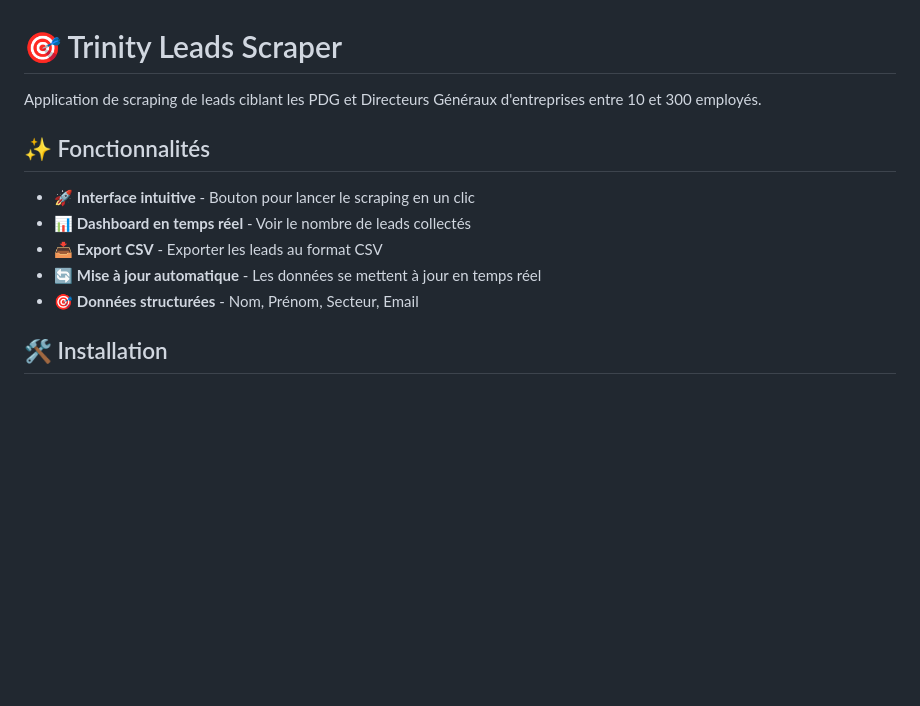
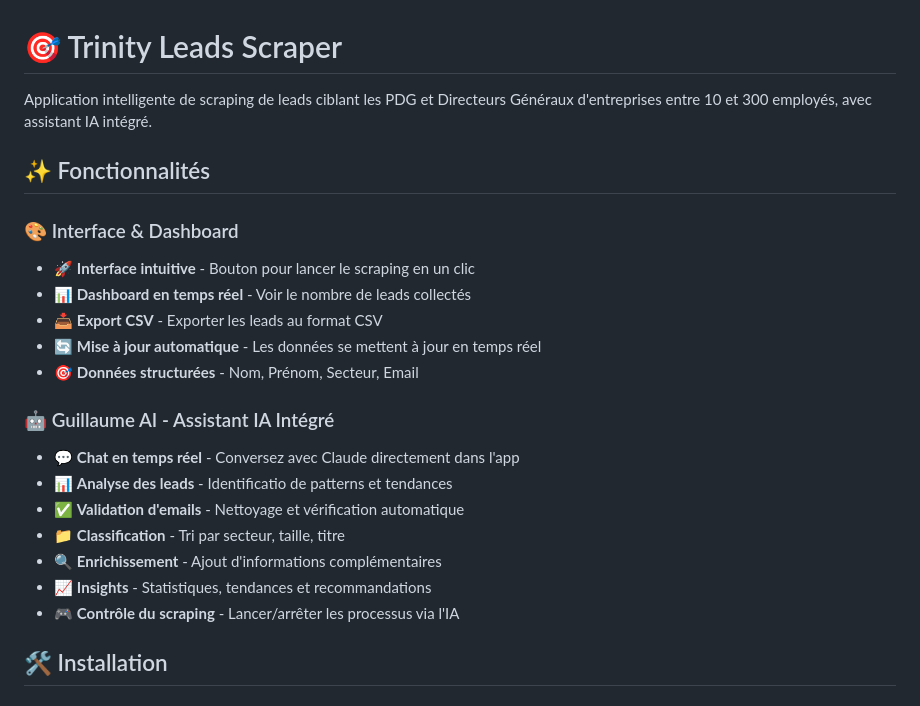
Before and after one commit to BaptisteLam/Trinity-Leads, a Markdown page: README.md, the part around one of its changes. Drawn GitHub-style; blank space fills up the shorter version.

```diff
--- a/README.md
+++ b/README.md
@@ -1,14 +1,24 @@
 # 🎯 Trinity Leads Scraper
 
-Application de scraping de leads ciblant les PDG et Directeurs Généraux d'entreprises entre 10 et 300 employés.
+Application intelligente de scraping de leads ciblant les PDG et Directeurs Généraux d'entreprises entre 10 et 300 employés, avec assistant IA intégré.
 
 ## ✨ Fonctionnalités
 
+### 🎨 Interface & Dashboard
 - 🚀 **Interface intuitive** - Bouton pour lancer le scraping en un clic
 - 📊 **Dashboard en temps réel** - Voir le nombre de leads collectés
 - 📥 **Export CSV** - Exporter les leads au format CSV
 - 🔄 **Mise à jour automatique** - Les données se mettent à jour en temps réel
 - 🎯 **Données structurées** - Nom, Prénom, Secteur, Email
+
+### 🤖 Guillaume AI - Assistant IA Intégré
+- 💬 **Chat en temps réel** - Conversez avec Claude directement dans l'app
+- 📊 **Analyse des leads** - Identificatio de patterns et tendances
+- ✅ **Validation d'emails** - Nettoyage et vérification automatique
+- 📁 **Classification** - Tri par secteur, taille, titre
+- 🔍 **Enrichissement** - Ajout d'informations complémentaires
+- 📈 **Insights** - Statistiques, tendances et recommandations
+- 🎮 **Contrôle du scraping** - Lancer/arrêter les processus via l'IA
 
 ## 🛠️ Installation
 
```
Also changed, not shown: other parts of README.md (+110 -10 lines).
